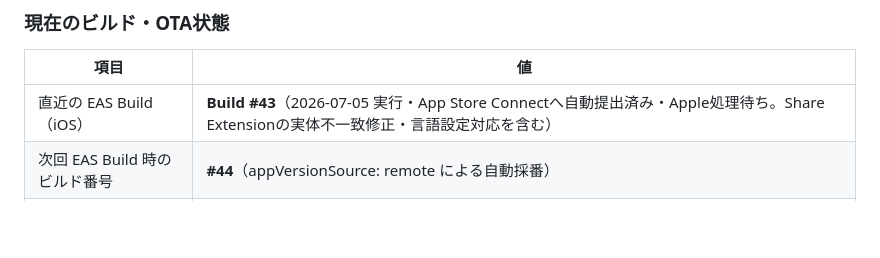
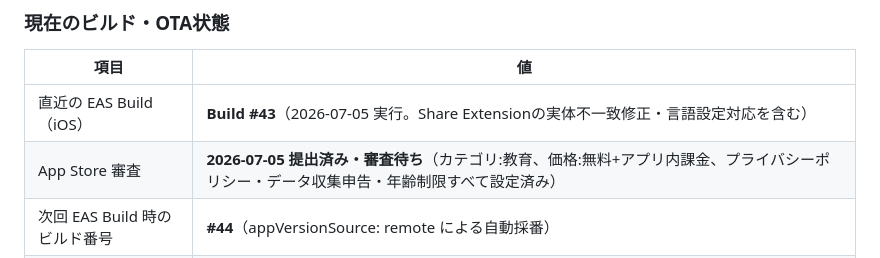
Before and after one commit to soichiromaxmax-hash/KotoClipApp, a Markdown page: HANDOFF.md, the part around the change. Rendered like a GitHub page; blank space fills up the shorter version.

Commit message:
docs: App Store審査提出完了を記録

```diff
--- a/HANDOFF.md
+++ b/HANDOFF.md
@@ -17,7 +17,8 @@
 
 | 項目 | 値 |
 |---|---|
-| 直近の EAS Build（iOS） | **Build #43**（2026-07-05 実行・App Store Connectへ自動提出済み・Apple処理待ち。Share Extensionの実体不一致修正・言語設定対応を含む） |
+| 直近の EAS Build（iOS） | **Build #43**（2026-07-05 実行。Share Extensionの実体不一致修正・言語設定対応を含む） |
+| App Store 審査 | **2026-07-05 提出済み・審査待ち**（カテゴリ:教育、価格:無料+アプリ内課金、プライバシーポリシー・データ収集申告・年齢制限すべて設定済み） |
 | 次回 EAS Build 時のビルド番号 | **#44**（appVersionSource: remote による自動採番） |
 | RevenueCat（課金機能） | ✅ 設定完了・Sandbox実購入検証済み |
 | OTA チャンネル | production チャンネル ✅ 作成・接続済み |
```
